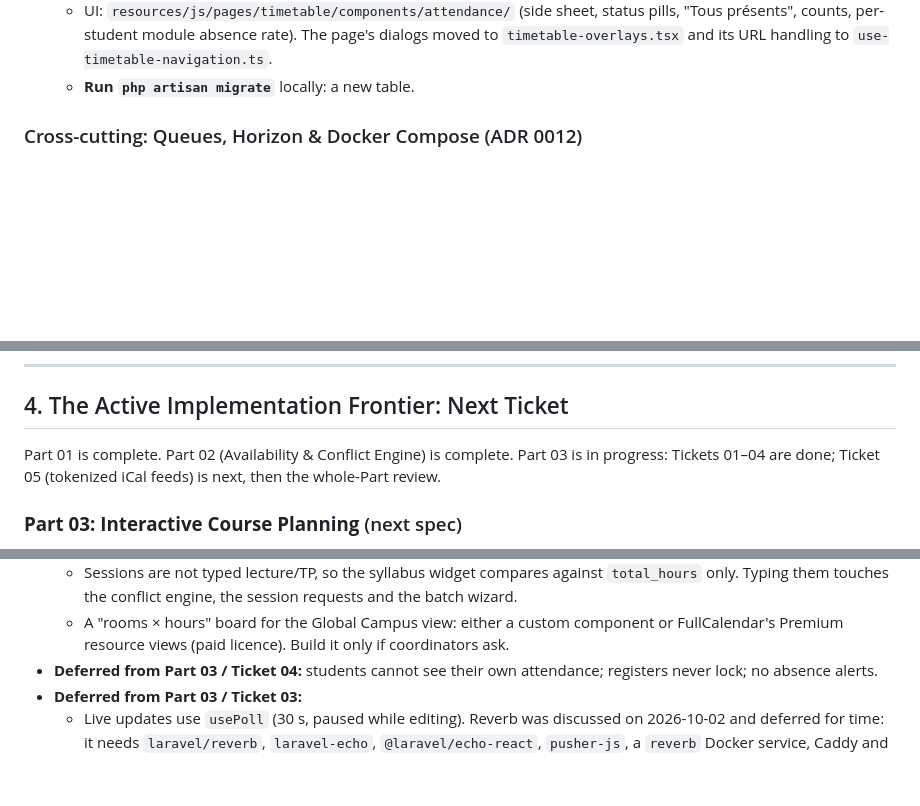
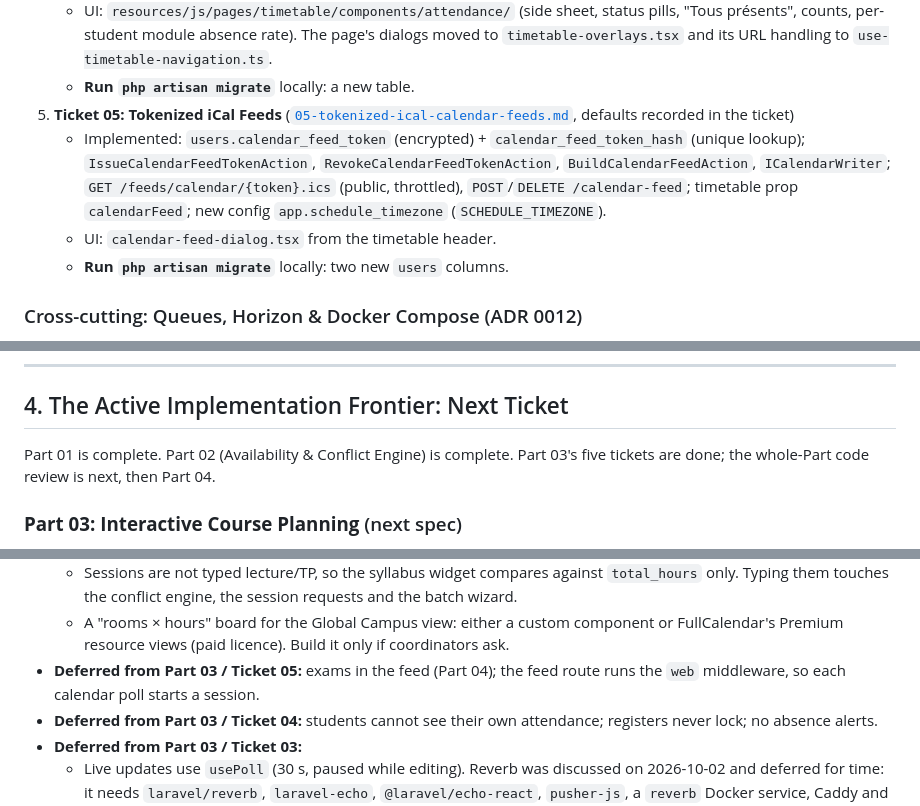
Before and after one commit to DevHolako/synchro, a Markdown page: docs/handoff/handoff.md, 3 parts joined by grey strips. Rendered like a GitHub page; blank space fills up the shorter version.

Commit message:
docs(handoff): record the ical feeds and queue the part 03 review

```diff
--- a/docs/handoff/handoff.md
+++ b/docs/handoff/handoff.md
@@ -135,6 +135,10 @@ All specifications and vertical slice tickets are tracked in [`docs/specs/README
    - Actions: `ShowAttendanceRegisterAction` (roster from the session's groups plus already-marked students, module absence history in one grouped query), `RecordAttendanceAction` (one upsert).
    - UI: `resources/js/pages/timetable/components/attendance/` (side sheet, status pills, "Tous présents", counts, per-student module absence rate). The page's dialogs moved to `timetable-overlays.tsx` and its URL handling to `use-timetable-navigation.ts`.
    - **Run `php artisan migrate`** locally: a new table.
+5. **Ticket 05: Tokenized iCal Feeds** ([`05-tokenized-ical-calendar-feeds.md`](file:///home/holako/github/synchro/docs/specs/03-interactive-course-planning/tickets/05-tokenized-ical-calendar-feeds.md), defaults recorded in the ticket)
+   - Implemented: `users.calendar_feed_token` (encrypted) + `calendar_feed_token_hash` (unique lookup); `IssueCalendarFeedTokenAction`, `RevokeCalendarFeedTokenAction`, `BuildCalendarFeedAction`, `ICalendarWriter`; `GET /feeds/calendar/{token}.ics` (public, throttled), `POST`/`DELETE /calendar-feed`; timetable prop `calendarFeed`; new config `app.schedule_timezone` (`SCHEDULE_TIMEZONE`).
+   - UI: `calendar-feed-dialog.tsx` from the timetable header.
+   - **Run `php artisan migrate`** locally: two new `users` columns.
 
 ### Cross-cutting: Queues, Horizon & Docker Compose (ADR 0012)
 - **Queues:** `notifications` + `default` (supervisor `supervisor-default`, 3 tries with backoff, 60s) and `imports` (supervisor `supervisor-imports`, 1 try, 630s). `REDIS_QUEUE_RETRY_AFTER` = 700. Horizon dashboard at `/horizon`, gated by `Permission::MonitorQueues` (Administrator).
@@ -147,7 +151,7 @@ All specifications and vertical slice tickets are tracked in [`docs/specs/README
 
 ## 4. The Active Implementation Frontier: Next Ticket
 
-Part 01 is complete. Part 02 (Availability & Conflict Engine) is complete. Part 03 is in progress: Tickets 01–04 are done; Ticket 05 (tokenized iCal feeds) is next, then the whole-Part review.
+Part 01 is complete. Part 02 (Availability & Conflict Engine) is complete. Part 03's five tickets are done; the whole-Part code review is next, then Part 04.
 
 ### **Part 03: Interactive Course Planning** (next spec)
 - Part 02 was reviewed on 2026-10-01 (`8aaefb0~1..HEAD`, standards + spec axes); the blocking findings are fixed (see below). Part 03 is next; discuss each ticket's design first.
@@ -168,6 +172,7 @@ Part 01 is complete. Part 02 (Availability & Conflict Engine) is complete. Part
 - **Deferred from Part 03 / Ticket 01 (decisions owed later):**
   - Sessions are not typed lecture/TP, so the syllabus widget compares against `total_hours` only. Typing them touches the conflict engine, the session requests and the batch wizard.
   - A "rooms × hours" board for the Global Campus view: either a custom component or FullCalendar's Premium resource views (paid licence). Build it only if coordinators ask.
+- **Deferred from Part 03 / Ticket 05:** exams in the feed (Part 04); the feed route runs the `web` middleware, so each calendar poll starts a session.
 - **Deferred from Part 03 / Ticket 04:** students cannot see their own attendance; registers never lock; no absence alerts.
 - **Deferred from Part 03 / Ticket 03:**
   - Live updates use `usePoll` (30 s, paused while editing). Reverb was discussed on 2026-10-02 and deferred for time: it needs `laravel/reverb`, `laravel-echo`, `@laravel/echo-react`, `pusher-js`, a `reverb` Docker service, Caddy and Hestia nginx WebSocket proxying, per-subject private channels (`timetable.group|teacher|room|campus.{id}`, authorized by permission) carrying ids only, and after-commit broadcasts on the `notifications` queue. `useTimetablePolling` is the only thing to swap: the page just needs a "reload sessions" trigger. Presence indicators were also left out.
```
